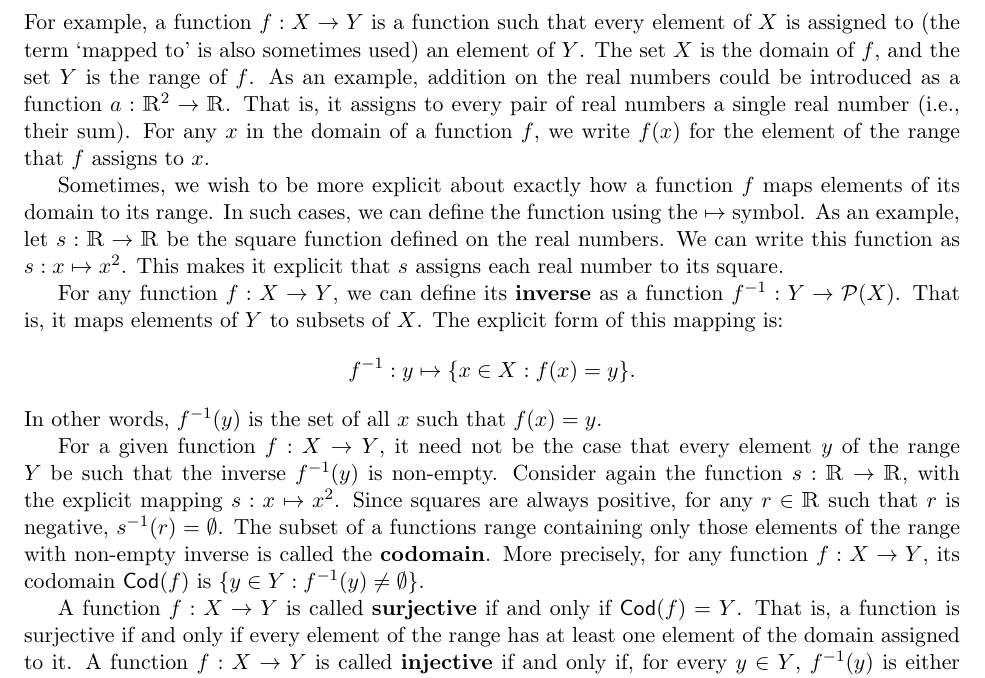
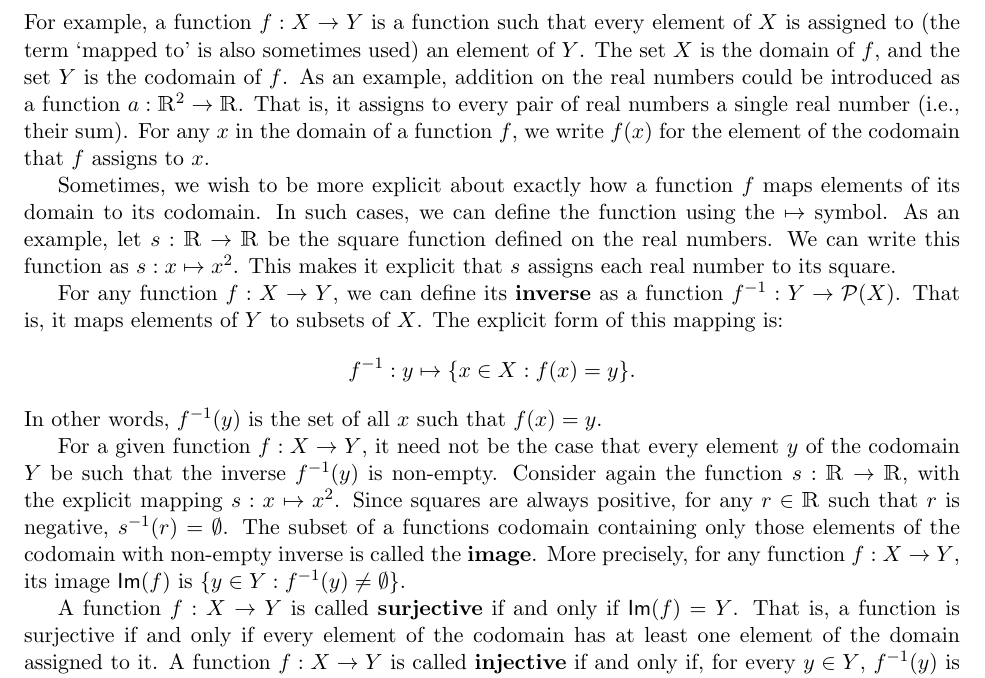
Before and after one commit to davidbkinney/ph410-509, a LaTeX document (latex_files/Week_2_Set_Theory.tex): part of page 5 of 13, cut so that both start at the same text. Compiled offline with pdfLaTeX.

Commit message:
Update terminology from range to codomain

```diff
--- a/latex_files/Week_2_Set_Theory.tex
+++ b/latex_files/Week_2_Set_Theory.tex
@@ -129,15 +129,15 @@ A \textbf{function} is a way of assigning each objects in one set to an object i
 \end{enumerate}
-For example, a function $f:X\rightarrow Y$ is a function such that every element of $X$ is assigned to (the term `mapped to' is also sometimes used) an element of $Y$. The set $X$ is the domain of $f$, and the set $Y$ is the range of $f$. As an example, addition on the real numbers could be introduced as a function $a:\mathbbm{R}^{2}\rightarrow \mathbbm{R}$. That is, it assigns to every pair of real numbers a single real number (i.e., their sum). For any $x$ in the domain of a function $f$, we write $f(x)$ for the element of the range that $f$ assigns to $x$.\par
+For example, a function $f:X\rightarrow Y$ is a function such that every element of $X$ is assigned to (the term `mapped to' is also sometimes used) an element of $Y$. The set $X$ is the domain of $f$, and the set $Y$ is the codomain of $f$. As an example, addition on the real numbers could be introduced as a function $a:\mathbbm{R}^{2}\rightarrow \mathbbm{R}$. That is, it assigns to every pair of real numbers a single real number (i.e., their sum). For any $x$ in the domain of a function $f$, we write $f(x)$ for the element of the codomain that $f$ assigns to $x$.\par
 
-Sometimes, we wish to be more explicit about exactly how a function $f$ maps elements of its domain to its range. In such cases, we can define the function using the $\mapsto$ symbol. As an example, let $s:\mathbbm{R}\rightarrow\mathbbm{R}$ be the square function defined on the real numbers. We can write this function as $s:x\mapsto x^{2}$. This makes it explicit that $s$ assigns each real number to its square.\par
+Sometimes, we wish to be more explicit about exactly how a function $f$ maps elements of its domain to its codomain. In such cases, we can define the function using the $\mapsto$ symbol. As an example, let $s:\mathbbm{R}\rightarrow\mathbbm{R}$ be the square function defined on the real numbers. We can write this function as $s:x\mapsto x^{2}$. This makes it explicit that $s$ assigns each real number to its square.\par
 
 For any function $f:X\rightarrow Y$, we can define its \textbf{inverse} as a function $f^{-1}:Y\rightarrow\mathcal{P}(X)$. That is, it maps elements of $Y$ to subsets of $X$. The explicit form of this mapping is: $$f^{-1}:y\mapsto\{x\in X: f(x)=y\}.$$ In other words, $f^{-1}(y)$ is the set of all $x$ such that $f(x)=y$.\par
 
-For a given function $f:X\rightarrow Y$, it need not be the case that every element $y$ of the range $Y$ be such that the inverse $f^{-1}(y)$ is non-empty. Consider again the function $s:\mathbbm{R}\rightarrow\mathbbm{R}$, with the explicit mapping $s:x\mapsto x^{2}$. Since squares are always positive, for any $r\in\mathbbm{R}$ such that $r$ is negative, $s^{-1}(r)=\emptyset$. The subset of a functions range containing only those elements of the range with non-empty inverse is called the \textbf{codomain}. More precisely, for any function $f:X\rightarrow Y$, its codomain $\textsf{Cod}(f)$ is
+For a given function $f:X\rightarrow Y$, it need not be the case that every element $y$ of the codomain $Y$ be such that the inverse $f^{-1}(y)$ is non-empty. Consider again the function $s:\mathbbm{R}\rightarrow\mathbbm{R}$, with the explicit mapping $s:x\mapsto x^{2}$. Since squares are always positive, for any $r\in\mathbbm{R}$ such that $r$ is negative, $s^{-1}(r)=\emptyset$. The subset of a functions codomain containing only those elements of the codomain with non-empty inverse is called the \textbf{image}. More precisely, for any function $f:X\rightarrow Y$, its image $\textsf{Im}(f)$ is
 $\{y\in Y:f^{-1}(y)\neq\emptyset\}$.\par
 
 
-A function $f:X\rightarrow Y$ is called \textbf{surjective} if and only if $\textsf{Cod}(f)=Y$. That is, a function is surjective if and only if every element of the range has at least one element of the domain assigned to it. A function $f:X\rightarrow Y$ is called \textbf{injective} if and only if, for every $y\in Y$, $f^{-1}(y)$ is either the empty set or contains only one element. That is, a function is injective if every element of the range is such that, at most, at least one element of the domain is mapped to it. A function is called \textbf{bijective} if and only if it is both injective and surjective.\par
+A function $f:X\rightarrow Y$ is called \textbf{surjective} if and only if $\textsf{Im}(f)=Y$. That is, a function is surjective if and only if every element of the codomain has at least one element of the domain assigned to it. A function $f:X\rightarrow Y$ is called \textbf{injective} if and only if, for every $y\in Y$, $f^{-1}(y)$ is either the empty set or contains only one element. That is, a function is injective if every element of the codomain is such that, at most, at least one element of the domain is mapped to it. A function is called \textbf{bijective} if and only if it is both injective and surjective.\par
 
 A function $f:X\rightarrow Y$ can be re-written as the set $\{(x,y)\in X\times Y : y=f(x)\}$. Thus, functions too are sets.\par
 
```
Also changed, not shown: latex_files/Week_2_Set_Theory.tex (8 more changed lines).
